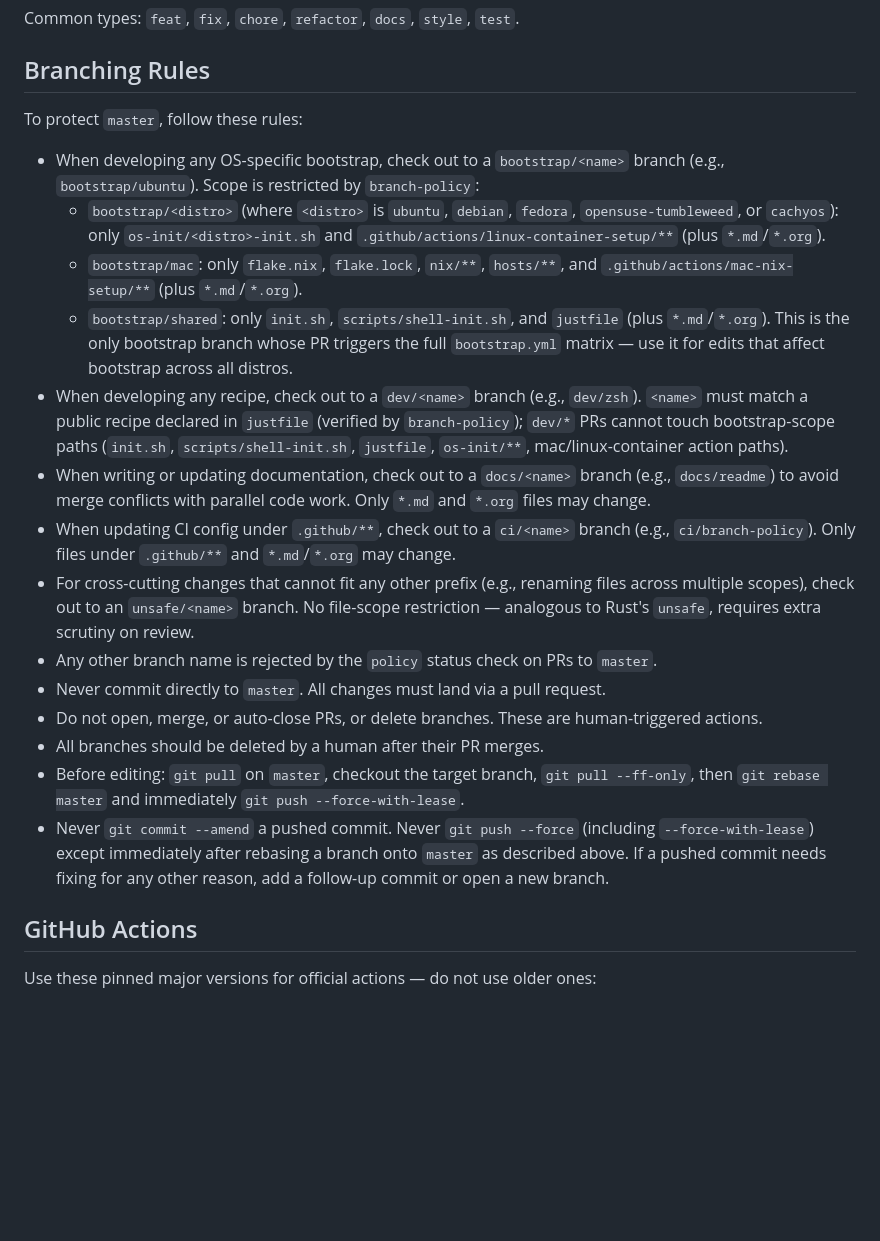
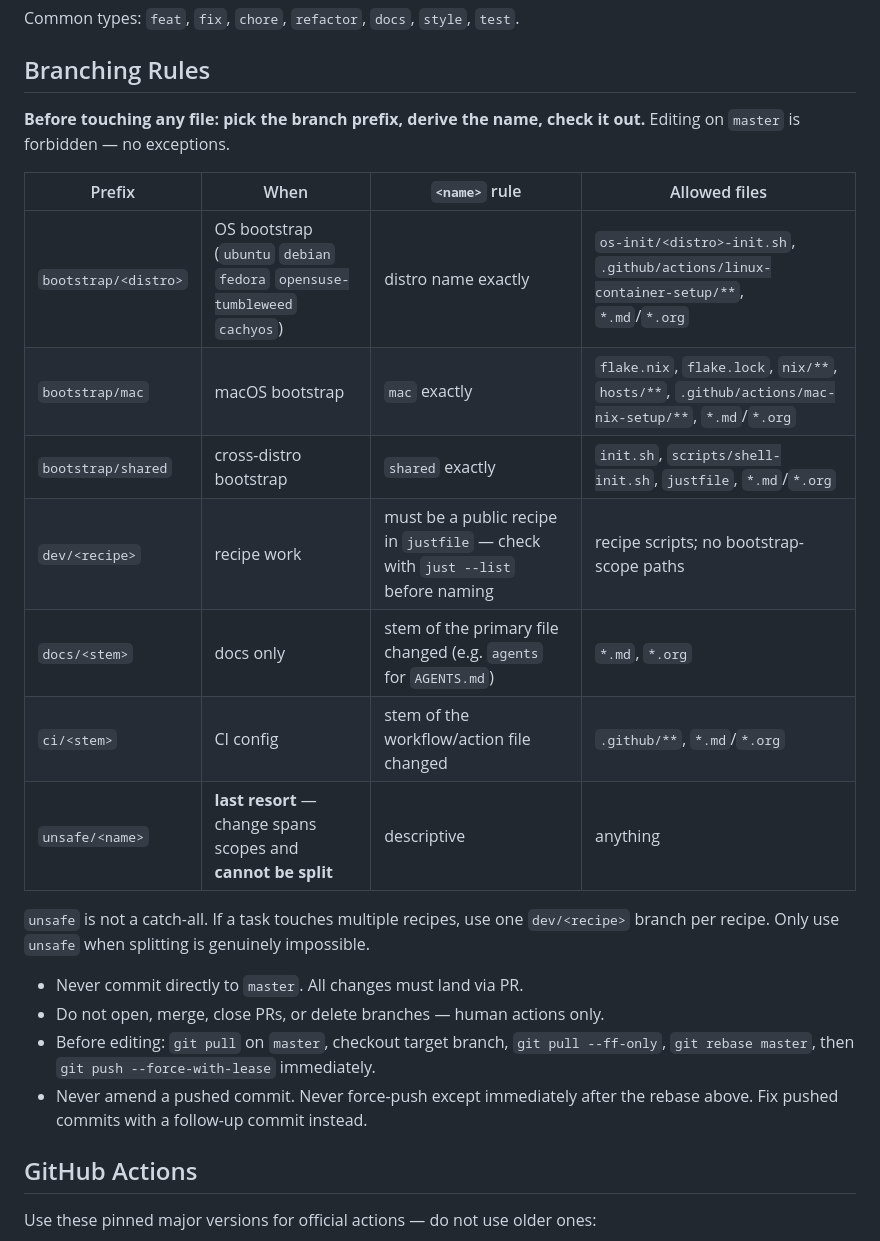
Before and after one commit to Typas/dotfiles, a Markdown page: AGENTS.md, the part around the change. Rendered like a GitHub page; blank space fills up the shorter version.

Commit message:
docs(agents): tighten branching rules for agent clarity
Replace prose bullets with a scannable table. Add explicit pre-edit
mandate, per-prefix naming rules, and a clear unsafe-is-last-resort
warning to prevent misuse as a catch-all.

Co-Authored-By: Claude <noreply@anthropic.com>

```diff
--- a/AGENTS.md
+++ b/AGENTS.md
@@ -12,22 +12,24 @@ Common types: `feat`, `fix`, `chore`, `refactor`, `docs`, `style`, `test`.
 
 ## Branching Rules
 
-To protect `master`, follow these rules:
+**Before touching any file: pick the branch prefix, derive the name, check it out.** Editing on `master` is forbidden — no exceptions.
 
-- When developing any OS-specific bootstrap, check out to a `bootstrap/<name>` branch (e.g., `bootstrap/ubuntu`). Scope is restricted by `branch-policy`:
-  - `bootstrap/<distro>` (where `<distro>` is `ubuntu`, `debian`, `fedora`, `opensuse-tumbleweed`, or `cachyos`): only `os-init/<distro>-init.sh` and `.github/actions/linux-container-setup/**` (plus `*.md`/`*.org`).
-  - `bootstrap/mac`: only `flake.nix`, `flake.lock`, `nix/**`, `hosts/**`, and `.github/actions/mac-nix-setup/**` (plus `*.md`/`*.org`).
-  - `bootstrap/shared`: only `init.sh`, `scripts/shell-init.sh`, and `justfile` (plus `*.md`/`*.org`). This is the only bootstrap branch whose PR triggers the full `bootstrap.yml` matrix — use it for edits that affect bootstrap across all distros.
-- When developing any recipe, check out to a `dev/<name>` branch (e.g., `dev/zsh`). `<name>` must match a public recipe declared in `justfile` (verified by `branch-policy`); `dev/*` PRs cannot touch bootstrap-scope paths (`init.sh`, `scripts/shell-init.sh`, `justfile`, `os-init/**`, mac/linux-container action paths).
-- When writing or updating documentation, check out to a `docs/<name>` branch (e.g., `docs/readme`) to avoid merge conflicts with parallel code work. Only `*.md` and `*.org` files may change.
-- When updating CI config under `.github/**`, check out to a `ci/<name>` branch (e.g., `ci/branch-policy`). Only files under `.github/**` and `*.md`/`*.org` may change.
-- For cross-cutting changes that cannot fit any other prefix (e.g., renaming files across multiple scopes), check out to an `unsafe/<name>` branch. No file-scope restriction — analogous to Rust's `unsafe`, requires extra scrutiny on review.
-- Any other branch name is rejected by the `policy` status check on PRs to `master`.
-- Never commit directly to `master`. All changes must land via a pull request.
-- Do not open, merge, or auto-close PRs, or delete branches. These are human-triggered actions.
-- All branches should be deleted by a human after their PR merges.
-- Before editing: `git pull` on `master`, checkout the target branch, `git pull --ff-only`, then `git rebase master` and immediately `git push --force-with-lease`.
-- Never `git commit --amend` a pushed commit. Never `git push --force` (including `--force-with-lease`) except immediately after rebasing a branch onto `master` as described above. If a pushed commit needs fixing for any other reason, add a follow-up commit or open a new branch.
+| Prefix | When | `<name>` rule | Allowed files |
+|--------|------|---------------|---------------|
+| `bootstrap/<distro>` | OS bootstrap (`ubuntu` `debian` `fedora` `opensuse-tumbleweed` `cachyos`) | distro name exactly | `os-init/<distro>-init.sh`, `.github/actions/linux-container-setup/**`, `*.md`/`*.org` |
+| `bootstrap/mac` | macOS bootstrap | `mac` exactly | `flake.nix`, `flake.lock`, `nix/**`, `hosts/**`, `.github/actions/mac-nix-setup/**`, `*.md`/`*.org` |
+| `bootstrap/shared` | cross-distro bootstrap | `shared` exactly | `init.sh`, `scripts/shell-init.sh`, `justfile`, `*.md`/`*.org` |
+| `dev/<recipe>` | recipe work | must be a public recipe in `justfile` — check with `just --list` before naming | recipe scripts; no bootstrap-scope paths |
+| `docs/<stem>` | docs only | stem of the primary file changed (e.g. `agents` for `AGENTS.md`) | `*.md`, `*.org` |
+| `ci/<stem>` | CI config | stem of the workflow/action file changed | `.github/**`, `*.md`/`*.org` |
+| `unsafe/<name>` | **last resort** — change spans scopes and **cannot be split** | descriptive | anything |
+
+`unsafe` is not a catch-all. If a task touches multiple recipes, use one `dev/<recipe>` branch per recipe. Only use `unsafe` when splitting is genuinely impossible.
+
+- Never commit directly to `master`. All changes must land via PR.
+- Do not open, merge, close PRs, or delete branches — human actions only.
+- Before editing: `git pull` on `master`, checkout target branch, `git pull --ff-only`, `git rebase master`, then `git push --force-with-lease` immediately.
+- Never amend a pushed commit. Never force-push except immediately after the rebase above. Fix pushed commits with a follow-up commit instead.
 
 ## GitHub Actions
 
```
